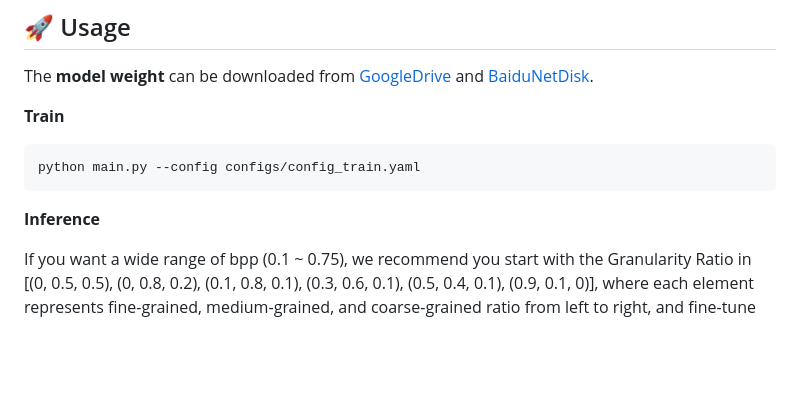
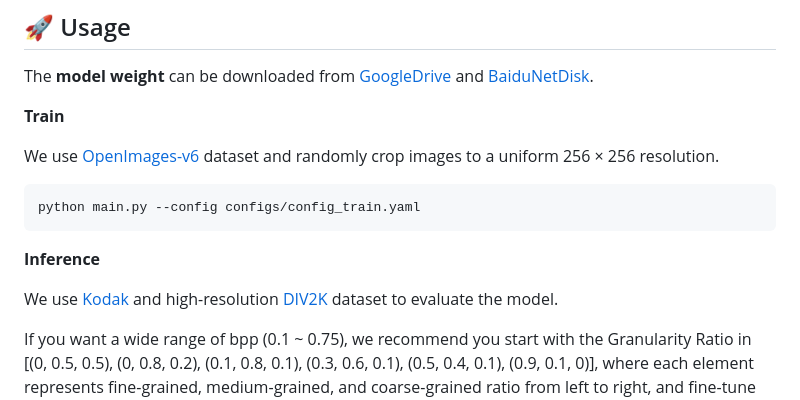
Before and after one commit to lianqi1008/Control-GIC, a Markdown page: README.md, the part around the change. Rendered like a GitHub page; blank space fills up the shorter version.

Commit message:
update dataset

````diff
--- a/README.md
+++ b/README.md
@@ -19,10 +19,14 @@ pip install -r requirements.txt
 The **model weight** can be downloaded from [GoogleDrive](https://drive.google.com/file/d/11jaor89-ti6rS2lK2gebg52AEcShFPJk/view?usp=drive_link) and [BaiduNetDisk](https://pan.baidu.com/s/1b_s_UTVQxQRMausjmeCdIg?pwd=byzo).
 
 **Train**
+
+We use [OpenImages-v6](https://storage.googleapis.com/openimages/web/download.html) dataset and randomly crop images to a uniform 256 × 256 resolution.
 ```
 python main.py --config configs/config_train.yaml
 ```
 **Inference**
+
+We use [Kodak](https://r0k.us/graphics/kodak/) and high-resolution [DIV2K](https://data.vision.ee.ethz.ch/cvl/DIV2K/) dataset to evaluate the model.
 
 If you want a wide range of bpp (0.1 ~ 0.75), we recommend you start with the Granularity Ratio in [(0, 0.5, 0.5), (0, 0.8, 0.2), (0.1, 0.8, 0.1), (0.3, 0.6, 0.1), (0.5, 0.4, 0.1), (0.9, 0.1, 0)], where each element represents fine-grained, medium-grained, and coarse-grained ratio from left to right, and fine-tune the ratio values based on these ratios to get a finer bpp.
 
````
